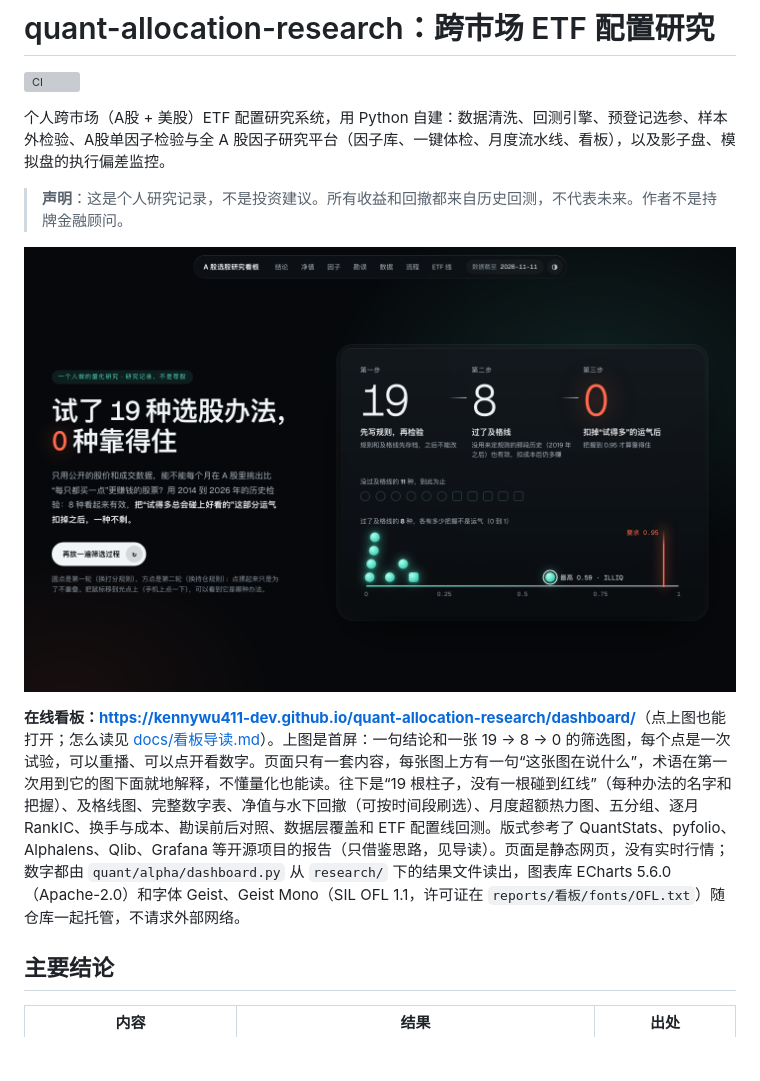
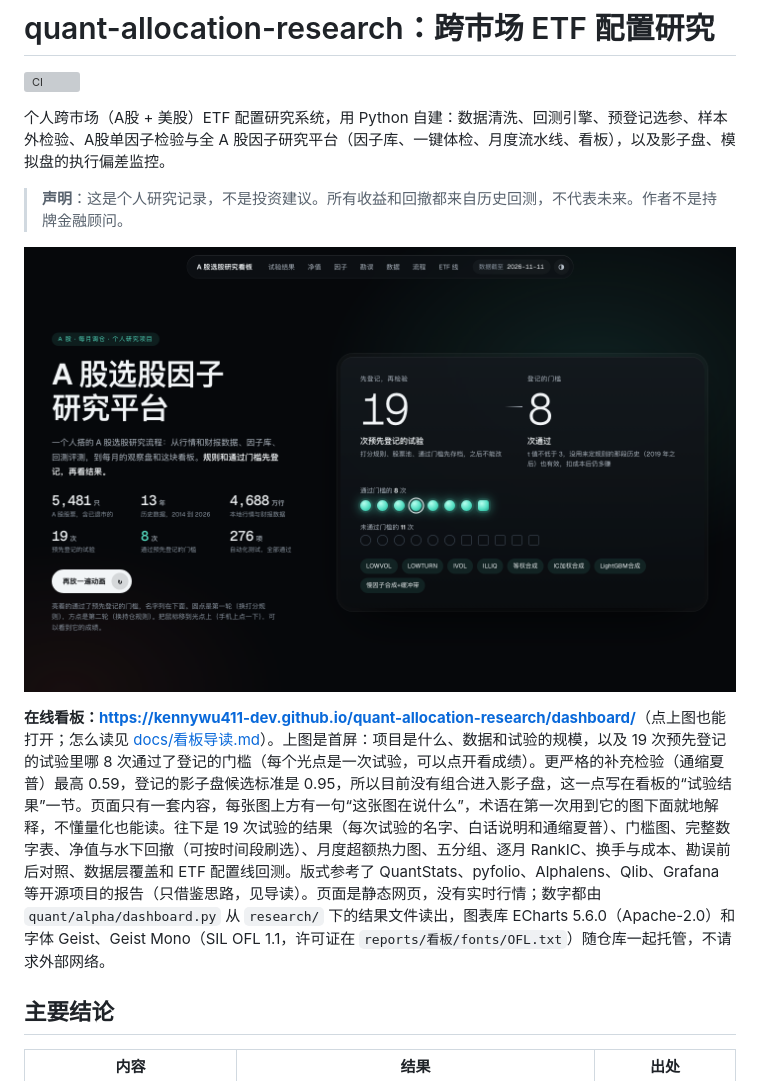
Before and after one commit to kennywu411-dev/quant-allocation-research, a Markdown page: README.md, the part around one of its changes. GitHub-like rendering; pictures changed too: docs/img/dashboard.png; blank space fills up the shorter version; grey boxes are pictures that could not be loaded.

Commit message:
看板首页先讲项目和规模；通缩夏普的补充检验结果写在试验结果一节；README 与导读同步

```diff
--- a/README.md
+++ b/README.md
@@ -10,5 +10,5 @@
 
-**在线看板：<https://kennywu411-dev.github.io/quant-allocation-research/dashboard/>**（点上图也能打开；怎么读见 [docs/看板导读.md](docs/看板导读.md)）。上图是首屏：一句结论和一张 19 → 8 → 0 的筛选图，每个点是一次试验，可以重播、可以点开看数字。页面只有一套内容，每张图上方有一句“这张图在说什么”，术语在第一次用到它的图下面就地解释，不懂量化也能读。往下是“19 根柱子，没有一根碰到红线”（每种办法的名字和把握）、及格线图、完整数字表、净值与水下回撤（可按时间段刷选）、月度超额热力图、五分组、逐月 RankIC、换手与成本、勘误前后对照、数据层覆盖和 ETF 配置线回测。版式参考了 QuantStats、pyfolio、Alphalens、Qlib、Grafana 等开源项目的报告（只借鉴思路，见导读）。页面是静态网页，没有实时行情；数字都由 `quant/alpha/dashboard.py` 从 `research/` 下的结果文件读出，图表库 ECharts 5.6.0（Apache-2.0）和字体 Geist、Geist Mono（SIL OFL 1.1，许可证在 `reports/看板/fonts/OFL.txt`）随仓库一起托管，不请求外部网络。
+**在线看板：<https://kennywu411-dev.github.io/quant-allocation-research/dashboard/>**（点上图也能打开；怎么读见 [docs/看板导读.md](docs/看板导读.md)）。上图是首屏：项目是什么、数据和试验的规模，以及 19 次预先登记的试验里哪 8 次通过了登记的门槛（每个光点是一次试验，可以点开看成绩）。更严格的补充检验（通缩夏普）最高 0.59，登记的影子盘候选标准是 0.95，所以目前没有组合进入影子盘，这一点写在看板的“试验结果”一节。页面只有一套内容，每张图上方有一句“这张图在说什么”，术语在第一次用到它的图下面就地解释，不懂量化也能读。往下是 19 次试验的结果（每次试验的名字、白话说明和通缩夏普）、门槛图、完整数字表、净值与水下回撤（可按时间段刷选）、月度超额热力图、五分组、逐月 RankIC、换手与成本、勘误前后对照、数据层覆盖和 ETF 配置线回测。版式参考了 QuantStats、pyfolio、Alphalens、Qlib、Grafana 等开源项目的报告（只借鉴思路，见导读）。页面是静态网页，没有实时行情；数字都由 `quant/alpha/dashboard.py` 从 `research/` 下的结果文件读出，图表库 ECharts 5.6.0（Apache-2.0）和字体 Geist、Geist Mono（SIL OFL 1.1，许可证在 `reports/看板/fonts/OFL.txt`）随仓库一起托管，不请求外部网络。
 
 ## 主要结论
 
```
Also changed, not shown: other parts of README.md (+2 -2 lines), docs/看板导读.md (+4 -4 lines), 5 other files.
